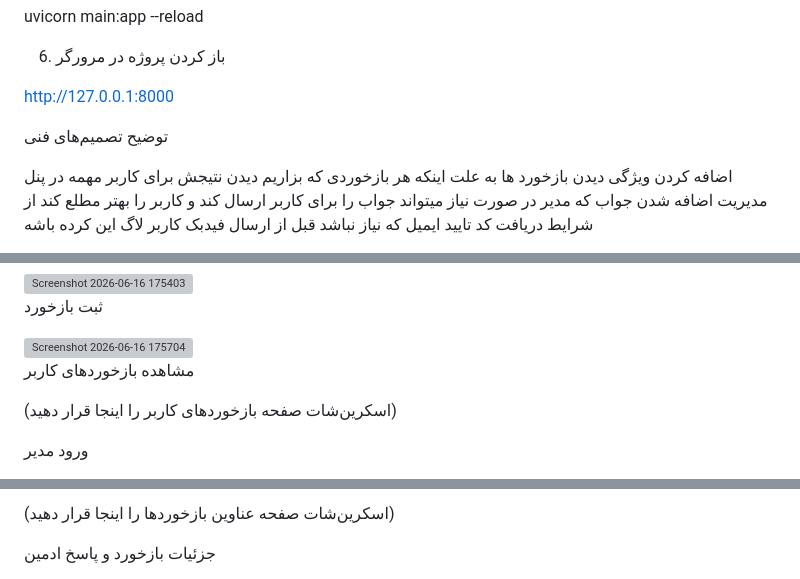
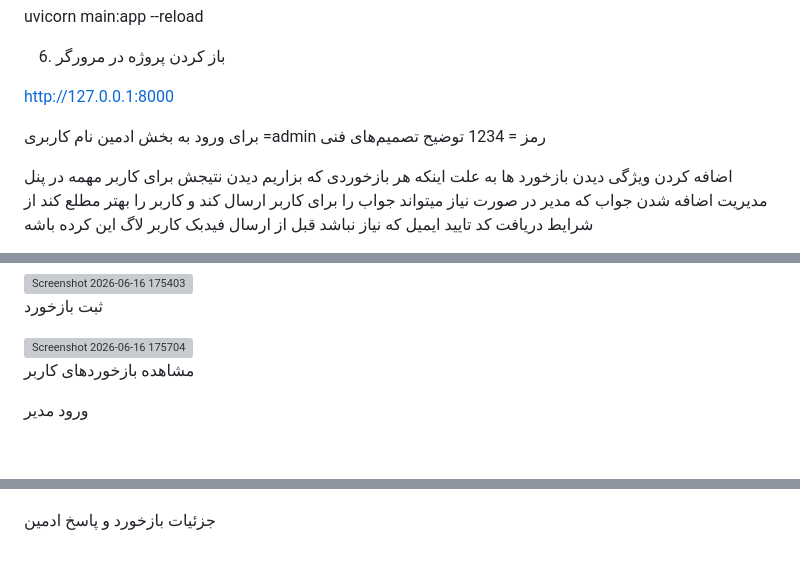
Before and after one commit to Sina0Sharifi/feedback_project, a Markdown page: README.md, 3 parts joined by grey strips. GitHub-like rendering; blank space fills up the shorter version; grey boxes are pictures that could not be loaded.

```diff
--- a/README.md
+++ b/README.md
@@ -92,6 +92,10 @@ uvicorn main:app --reload
 
 http://127.0.0.1:8000
 
+
+برای ورود به بخش ادمین
+نام کاربری =admin
+رمز = 1234
 توضیح تصمیم‌های فنی
 
 اضافه کردن ویژگی دیدن بازخورد ها به علت اینکه هر بازخوردی که بزاریم دیدن نتیجش برای کاربر مهمه
@@ -164,7 +168,6 @@ FastAPI به دلیل سرعت بالا، سادگی توسعه، اعتبارس
 
 مشاهده بازخوردهای کاربر
 
-(اسکرین‌شات صفحه بازخوردهای کاربر را اینجا قرار دهید)
 
 ورود مدیر
 
@@ -178,5 +184,4 @@ FastAPI به دلیل سرعت بالا، سادگی توسعه، اعتبارس
 
-(اسکرین‌شات صفحه عناوین بازخوردها را اینجا قرار دهید)
 
 جزئیات بازخورد و پاسخ ادمین
 
```
Also changed, not shown: other parts of README.md (+7 -5 lines).
